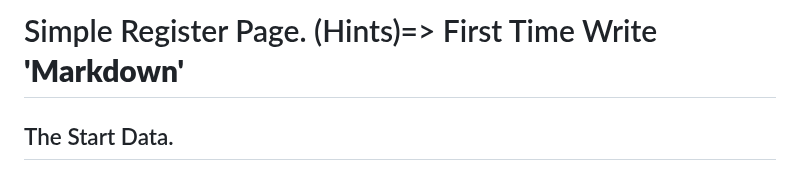
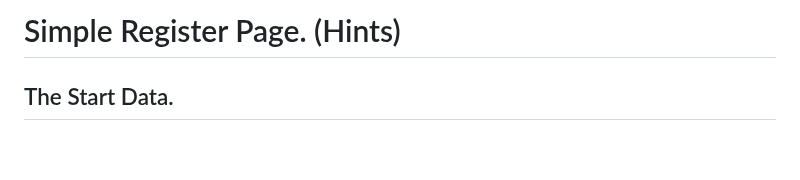
Before and after one commit to AbdelrhmanAiiob/SimpleRegisterProject, a Markdown page: README.md, the part around the change. Drawn GitHub-style; blank space fills up the shorter version.

```diff
--- a/README.md
+++ b/README.md
@@ -1,4 +1,4 @@
-# Simple Register Page. (Hints)=> First Time Write **'Markdown'**
+# Simple Register Page. (Hints)
 
   ## The Start Data.
 
```
